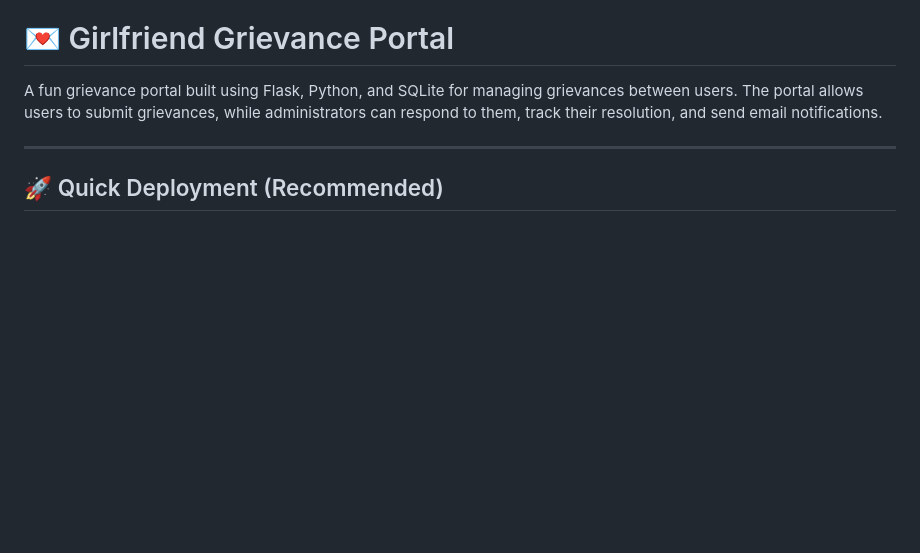
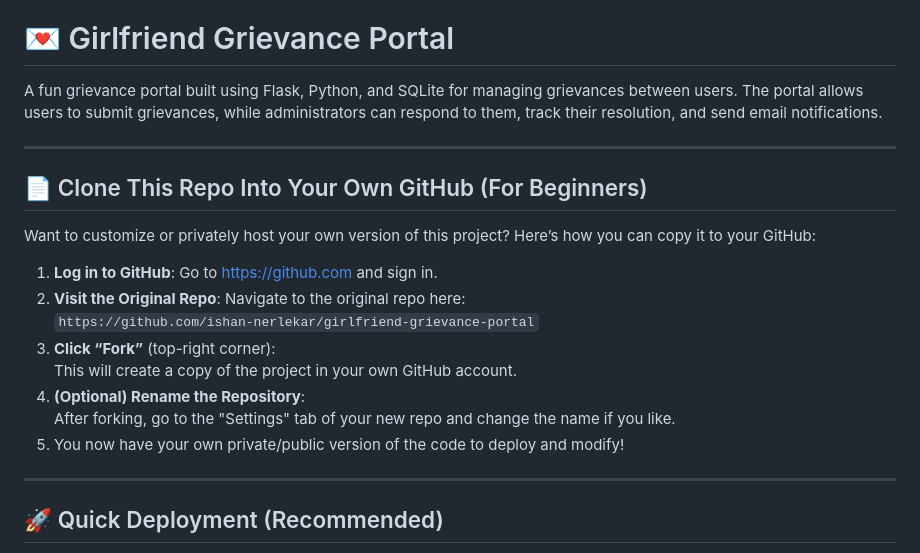
Before and after one commit to yash2209-cmd/girlfriend-grievance-portal, a Markdown page: README.md, the part around the change. Rendered like a GitHub page; blank space fills up the shorter version.

```diff
--- a/README.md
+++ b/README.md
@@ -1,6 +1,21 @@
 # 💌 Girlfriend Grievance Portal
 
 A fun grievance portal built using Flask, Python, and SQLite for managing grievances between users. The portal allows users to submit grievances, while administrators can respond to them, track their resolution, and send email notifications.
+
+---
+
+## 📄 Clone This Repo Into Your Own GitHub (For Beginners)
+
+Want to customize or privately host your own version of this project? Here’s how you can copy it to your GitHub:
+
+1. **Log in to GitHub**: Go to [https://github.com](https://github.com) and sign in.
+2. **Visit the Original Repo**: Navigate to the original repo here:
+   `https://github.com/ishan-nerlekar/girlfriend-grievance-portal`
+3. **Click “Fork”** (top-right corner):
+   This will create a copy of the project in your own GitHub account.
+4. **(Optional) Rename the Repository**:
+   After forking, go to the "Settings" tab of your new repo and change the name if you like.
+5. You now have your own private/public version of the code to deploy and modify!
 
 ---
 
```
